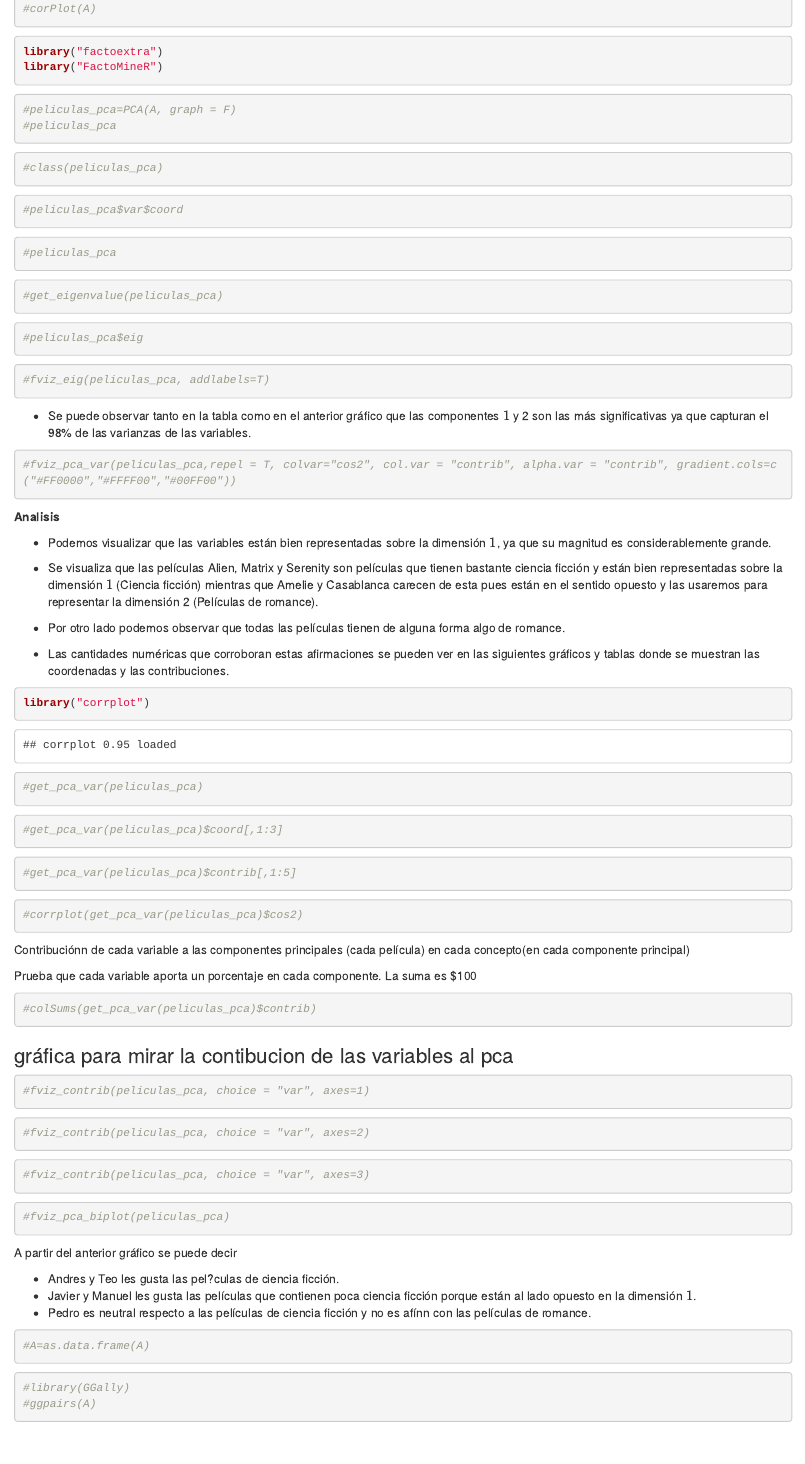
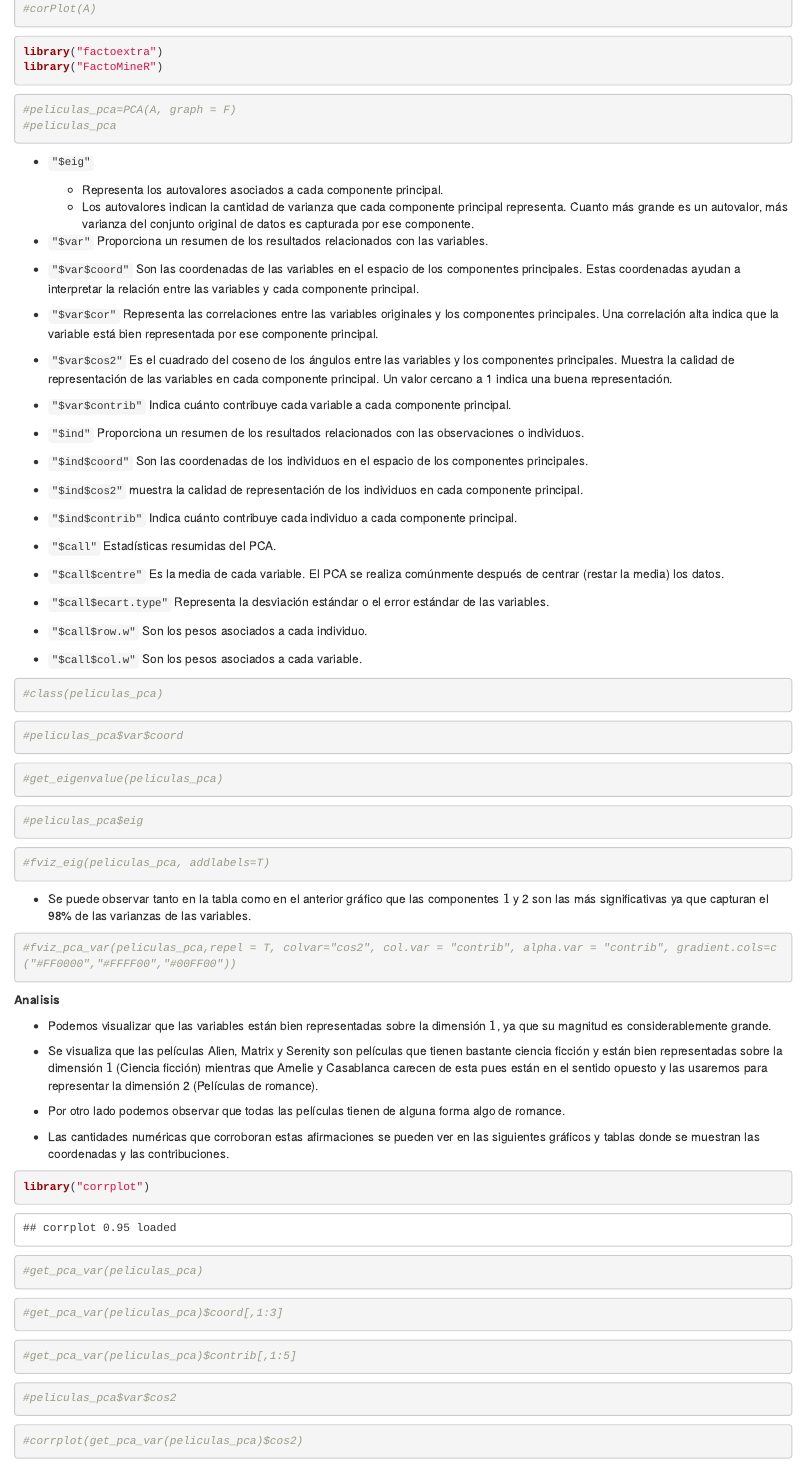
Before and after one commit to Wilsonsr/Metodos-Estadisticos, an R Markdown document (CUADERNOS/ACP.Rmd): the page in a window 1100 px wide, from 3960 px down. Rendered offline with R 4.5, knitr and Pandoc, with nearby package versions; drawn as R Markdown's standard HTML page in place of the format the file asks for; some code elsewhere in the file could not run offline.

Commit message:
Update ACP.Rmd

````diff
--- a/CUADERNOS/ACP.Rmd
+++ b/CUADERNOS/ACP.Rmd
@@ -265,6 +265,55 @@ library("FactoMineR")
 #peliculas_pca=PCA(A, graph = F)
 #peliculas_pca
 ```
+- `"$eig"`
+  + Representa los autovalores asociados a cada componente principal.
+  + Los autovalores indican la cantidad de varianza que cada componente principal representa. Cuanto más grande es un autovalor, más varianza del conjunto original de datos es capturada por ese componente.
+
+- `"$var"`
+Proporciona un resumen de los resultados relacionados con las variables.
+
+- `"$var$coord"`
+Son las coordenadas de las variables en el espacio de los componentes principales.
+Estas coordenadas ayudan a interpretar la relación entre las variables y cada componente principal.
+
+- `"$var$cor"`
+Representa las correlaciones entre las variables originales y los componentes principales.
+Una correlación alta indica que la variable está bien representada por ese componente principal.
+
+- `"$var$cos2"`
+Es el cuadrado del coseno de los ángulos entre las variables y los componentes principales.
+Muestra la calidad de representación de las variables en cada componente principal. Un valor cercano a 1 indica una buena representación.
+
+- `"$var$contrib"`
+Indica cuánto contribuye cada variable a cada componente principal.
+
+- `"$ind"`
+Proporciona un resumen de los resultados relacionados con las observaciones o individuos.
+
+- `"$ind$coord"`
+Son las coordenadas de los individuos en el espacio de los componentes principales.
+
+- `"$ind$cos2"`
+muestra la calidad de representación de los individuos en cada componente principal.
+
+- `"$ind$contrib"`
+Indica cuánto contribuye cada individuo a cada componente principal.
+
+- `"$call"`
+Estadísticas resumidas del PCA.
+
+- `"$call$centre"`
+Es la media de cada variable. El PCA se realiza comúnmente después de centrar (restar la media) los datos.
+
+- `"$call$ecart.type"`
+Representa la desviación estándar o el error estándar de las variables.
+
+- `"$call$row.w"`
+Son los pesos asociados a cada individuo.
+
+- `"$call$col.w"`
+Son los pesos asociados a cada variable.
+
 
 ```{r}
 #class(peliculas_pca)
@@ -273,12 +322,6 @@ library("FactoMineR")
 ```{r}
 #peliculas_pca$var$coord
 ```
-
-
-```{r}
-#peliculas_pca
-```
-
 
 
 ```{r}
@@ -337,18 +380,24 @@ library("corrplot")
 #get_pca_var(peliculas_pca)$contrib[,1:5]
 ```
 
+```{r}
+#peliculas_pca$var$cos2
+```
+
 
 
 ```{r}
 #corrplot(get_pca_var(peliculas_pca)$cos2)
 
 ```
+
+
 Contribuciónn de cada variable a las componentes principales (cada película) en cada concepto(en cada componente principal)
 
 Prueba que cada variable aporta un porcentaje en cada componente. La suma es $100
 
 ```{r}
-#colSums(get_pca_var(peliculas_pca)$contrib)
+colSums(get_pca_var(peliculas_pca)$contrib)
 ```
 
 
@@ -374,7 +423,7 @@ Prueba que cada variable aporta un porcentaje en cada componente. La suma es $10
 
 
 ```{r}
-#fviz_pca_biplot(peliculas_pca)
+fviz_pca_biplot(peliculas_pca)
 ```
 
 
````
Also changed, not shown: CUADERNOS/ACP.Rmd (6 more changed lines).
